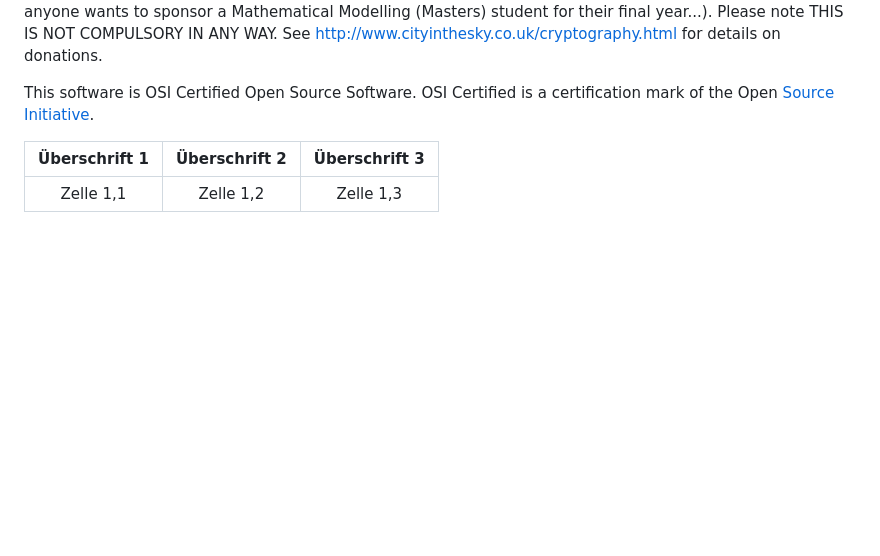
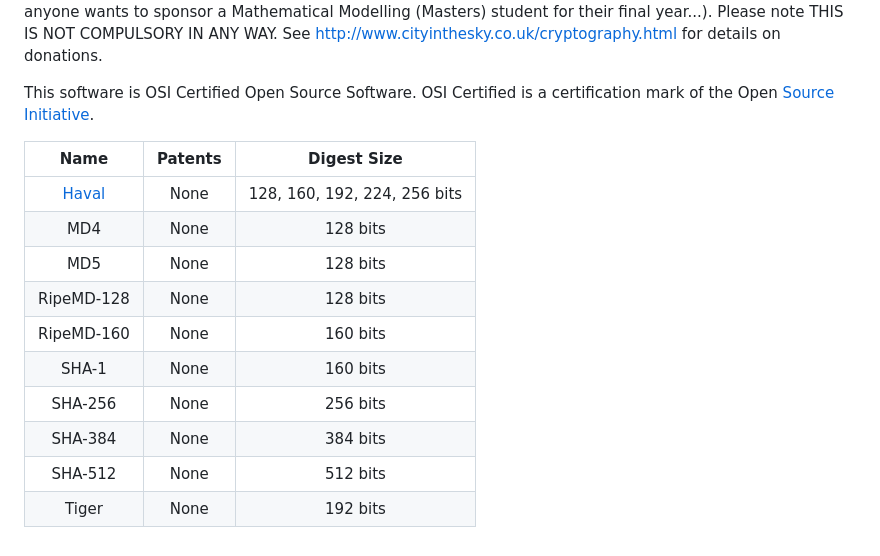
Before and after one commit to Real-hackbard/hash-Batch, a Markdown page: README.md, the part around the change. Drawn GitHub-style; blank space fills up the shorter version.

```diff
--- a/README.md
+++ b/README.md
@@ -33,9 +33,18 @@ This software is OSI Certified Open Source Software. OSI Certified is a certific
 
 </br>
 
-| Überschrift 1 | Überschrift 2 | Überschrift 3 |
+| Name | Patents | Digest Size  |
 | :-----------: | :-----------: | :-----------: |
-| Zelle 1,1     | Zelle 1,2     | Zelle 1,3     |
+| [Haval](https://de.wikipedia.org/wiki/HAVAL)     | None     | 128, 160, 192, 224, 256 bits     |
+| MD4     | None     | 128 bits     |
+| MD5     | None     | 128 bits     |
+| RipeMD-128     | None     | 128 bits     |
+| RipeMD-160     | None     | 160 bits     |
+| SHA-1     | None     | 160 bits     |
+| SHA-256     | None     | 256 bits     |
+| SHA-384     | None     | 384 bits     |
+| SHA-512     | None     | 512 bits     |
+| Tiger     | None     | 192 bits     |
 
 
 </br>
```
